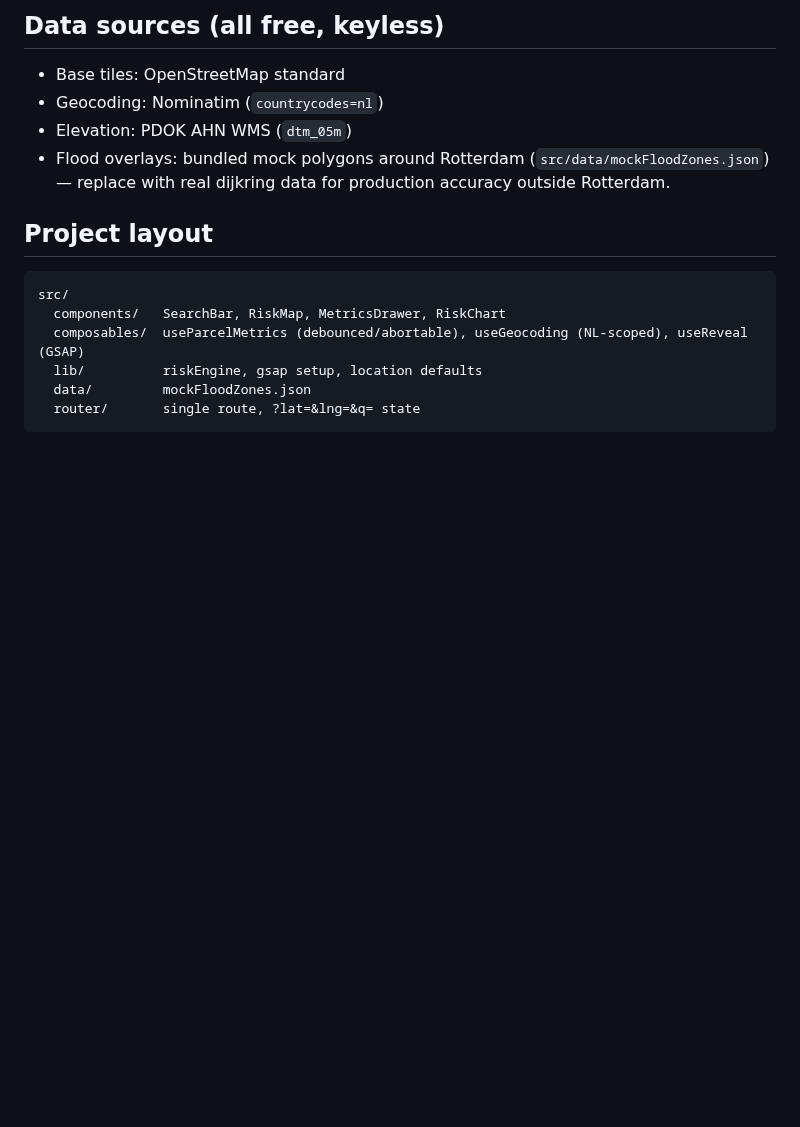
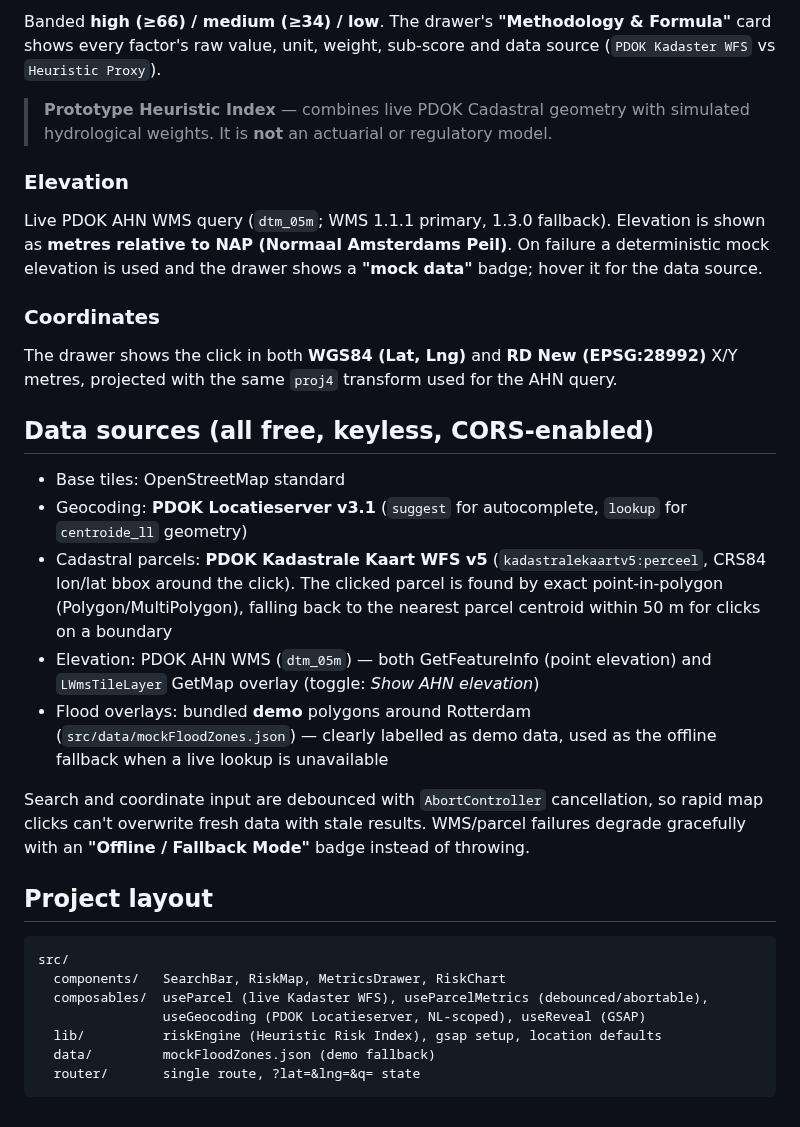
Before and after one commit to gokserpirik/georisk-inspector, a Markdown page: README.md, the part around one of its changes. Rendered like a GitHub page; blank space fills up the shorter version.

````diff
--- a/README.md
+++ b/README.md
@@ -47,20 +47,47 @@ Search (Nominatim, `countrycodes=nl`) and coordinate input are debounced with
 
-## Data sources (all free, keyless)
+Banded **high (≥66) / medium (≥34) / low**. The drawer's **"Methodology & Formula"** card
+shows every factor's raw value, unit, weight, sub-score and data source
+(`PDOK Kadaster WFS` vs `Heuristic Proxy`).
+
+> **Prototype Heuristic Index** — combines live PDOK Cadastral geometry with simulated
+> hydrological weights. It is **not** an actuarial or regulatory model.
+
+### Elevation
+Live PDOK AHN WMS query (`dtm_05m`; WMS 1.1.1 primary, 1.3.0 fallback). Elevation is shown
+as **metres relative to NAP (Normaal Amsterdams Peil)**. On failure a deterministic mock
+elevation is used and the drawer shows a **"mock data"** badge; hover it for the data source.
+
+### Coordinates
+The drawer shows the click in both **WGS84 (Lat, Lng)** and **RD New (EPSG:28992)** X/Y metres,
+projected with the same `proj4` transform used for the AHN query.
+
+## Data sources (all free, keyless, CORS-enabled)
 
 - Base tiles: OpenStreetMap standard
-- Geocoding: Nominatim (`countrycodes=nl`)
-- Elevation: PDOK AHN WMS (`dtm_05m`)
-- Flood overlays: bundled mock polygons around Rotterdam
-  (`src/data/mockFloodZones.json`) — replace with real dijkring data for
-  production accuracy outside Rotterdam.
+- Geocoding: **PDOK Locatieserver v3.1** (`suggest` for autocomplete, `lookup` for
+  `centroide_ll` geometry)
+- Cadastral parcels: **PDOK Kadastrale Kaart WFS v5** (`kadastralekaartv5:perceel`,
+  CRS84 lon/lat bbox around the click). The clicked parcel is found by exact
+  point-in-polygon (Polygon/MultiPolygon), falling back to the nearest parcel centroid
+  within 50 m for clicks on a boundary
+- Elevation: PDOK AHN WMS (`dtm_05m`) — both GetFeatureInfo (point elevation) and
+  `LWmsTileLayer` GetMap overlay (toggle: *Show AHN elevation*)
+- Flood overlays: bundled **demo** polygons around Rotterdam
+  (`src/data/mockFloodZones.json`) — clearly labelled as demo data, used as the offline
+  fallback when a live lookup is unavailable
+
+Search and coordinate input are debounced with `AbortController` cancellation, so rapid
+map clicks can't overwrite fresh data with stale results. WMS/parcel failures degrade
+gracefully with an **"Offline / Fallback Mode"** badge instead of throwing.
 
 ## Project layout
 
 ```
 src/
   components/   SearchBar, RiskMap, MetricsDrawer, RiskChart
-  composables/  useParcelMetrics (debounced/abortable), useGeocoding (NL-scoped), useReveal (GSAP)
-  lib/          riskEngine, gsap setup, location defaults
-  data/         mockFloodZones.json
+  composables/  useParcel (live Kadaster WFS), useParcelMetrics (debounced/abortable),
+                useGeocoding (PDOK Locatieserver, NL-scoped), useReveal (GSAP)
+  lib/          riskEngine (Heuristic Risk Index), gsap setup, location defaults
+  data/         mockFloodZones.json (demo fallback)
   router/       single route, ?lat=&lng=&q= state
 ```
````
Also changed, not shown: other parts of README.md (+23 -23 lines), screenshots/georisk-vue.jpg (added), 15 other files.
